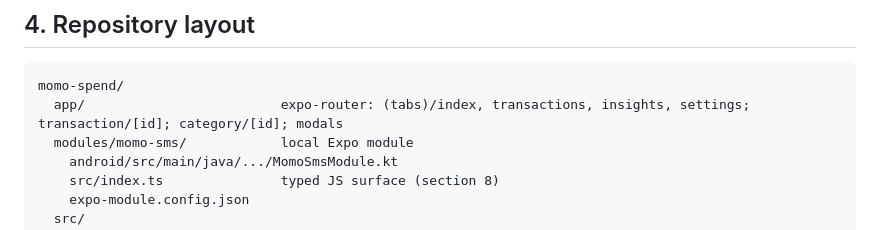
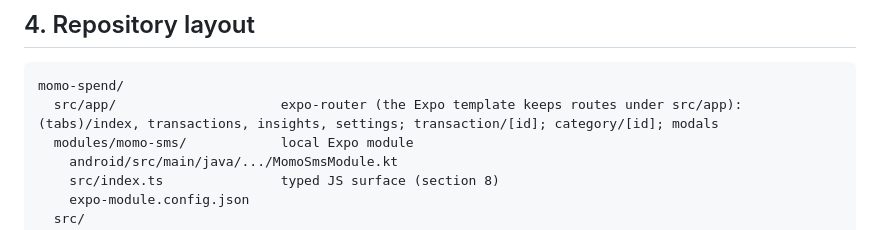
Before and after one commit to Desmond123-arch/mobile-money-checker, a Markdown page: docs/system-design.md, the part around the change. Drawn GitHub-style.

Commit message:
docs: note that routes live under src/app
The Expo template keeps expo-router routes in src/app, so the repository
layout in the system design now says so.

Co-Authored-By: Claude Sonnet 5.5 <noreply@anthropic.com>

````diff
--- a/docs/system-design.md
+++ b/docs/system-design.md
@@ -70,7 +70,7 @@ B keeps the pure, replayable parser of the log-based idea without storing any me
 
 ```
 momo-spend/
-  app/                         expo-router: (tabs)/index, transactions, insights, settings; transaction/[id]; category/[id]; modals
+  src/app/                     expo-router (the Expo template keeps routes under src/app): (tabs)/index, transactions, insights, settings; transaction/[id]; category/[id]; modals
   modules/momo-sms/            local Expo module
     android/src/main/java/.../MomoSmsModule.kt
     src/index.ts               typed JS surface (section 8)
````
